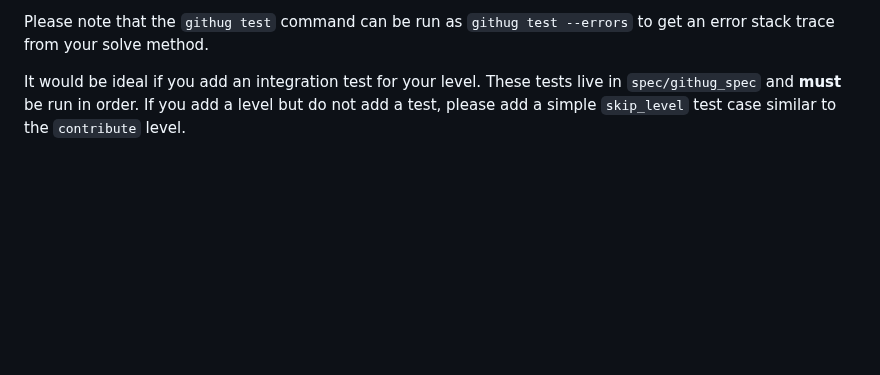
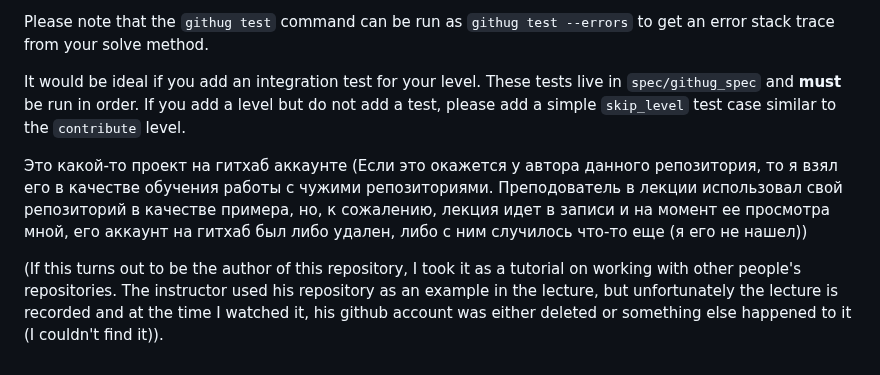
Before and after one commit to Gazler/githug, a Markdown page: README.md, the part around the change. GitHub-like rendering; blank space fills up the shorter version.

Commit message:
Добавили описание проекта

```diff
--- a/README.md
+++ b/README.md
@@ -152,3 +152,8 @@ The easiest way to test a level is:
 Please note that the `githug test` command can be run as `githug test --errors` to get an error stack trace from your solve method.
 
 It would be ideal if you add an integration test for your level.  These tests live in `spec/githug_spec` and **must** be run in order.  If you add a level but do not add a test, please add a simple `skip_level` test case similar to the `contribute` level.
+
+
+Это какой-то проект на гитхаб аккаунте (Если это окажется у автора данного репозитория, то я взял его в качестве обучения работы с чужими репозиториями. Преподователь в лекции использовал свой репозиторий в качестве примера, но, к сожалению, лекция идет в записи и на момент ее просмотра мной, его аккаунт на гитхаб был либо удален, либо с ним случилось что-то еще (я его не нашел))
+
+(If this turns out to be the author of this repository, I took it as a tutorial on working with other people's repositories. The instructor used his repository as an example in the lecture, but unfortunately the lecture is recorded and at the time I watched it, his github account was either deleted or something else happened to it (I couldn't find it)).
```
